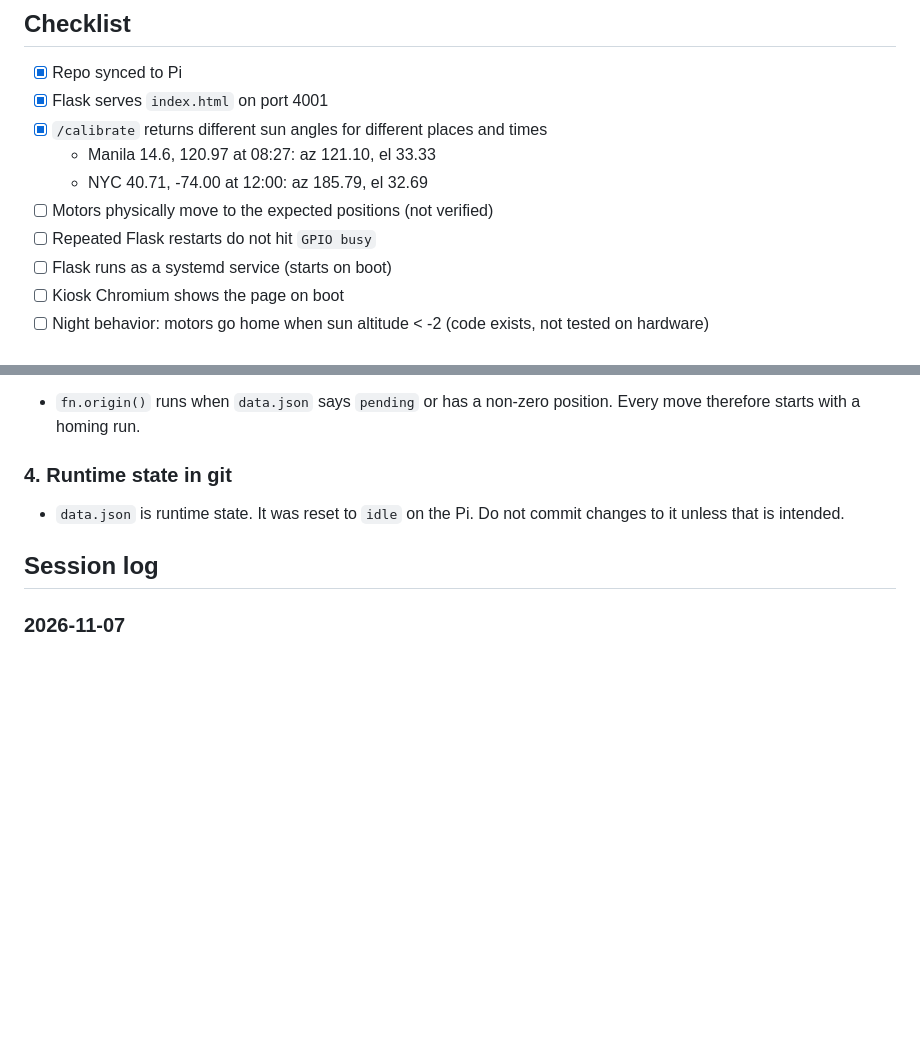
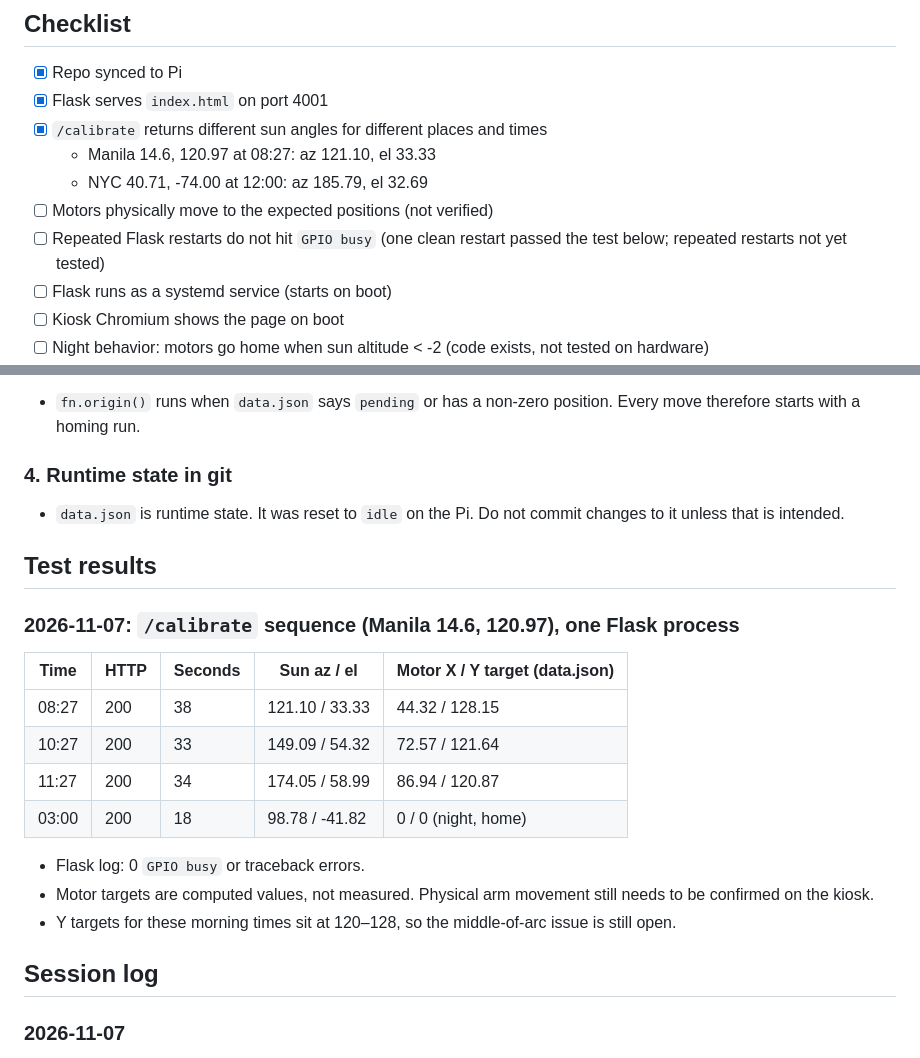
Before and after one commit to albertjon-0915/AHS-raspi, a Markdown page: PROGRESS.md, 2 parts joined by grey strips. Drawn GitHub-style; blank space fills up the shorter version.

Commit message:
docs: record /calibrate test results and GPIO restart status

```diff
--- a/PROGRESS.md
+++ b/PROGRESS.md
@@ -17,7 +17,7 @@ Pi: `jaekylee@192.168.1.159`, app path `/home/jaekylee/Desktop/heliodon/service`
   - Manila 14.6, 120.97 at 08:27: az 121.10, el 33.33
   - NYC 40.71, -74.00 at 12:00: az 185.79, el 32.69
 - [ ] Motors physically move to the expected positions (not verified)
-- [ ] Repeated Flask restarts do not hit `GPIO busy`
+- [ ] Repeated Flask restarts do not hit `GPIO busy` (one clean restart passed the test below; repeated restarts not yet tested)
 - [ ] Flask runs as a systemd service (starts on boot)
 - [ ] Kiosk Chromium shows the page on boot
 - [ ] Night behavior: motors go home when sun altitude < -2 (code exists, not tested on hardware)
@@ -42,6 +42,21 @@ Pi: `jaekylee@192.168.1.159`, app path `/home/jaekylee/Desktop/heliodon/service`
 ### 4. Runtime state in git
 - `data.json` is runtime state. It was reset to `idle` on the Pi. Do not commit changes to it unless that is intended.
 
+## Test results
+
+### 2026-11-07: `/calibrate` sequence (Manila 14.6, 120.97), one Flask process
+
+| Time | HTTP | Seconds | Sun az / el | Motor X / Y target (data.json) |
+|---|---|---|---|---|
+| 08:27 | 200 | 38 | 121.10 / 33.33 | 44.32 / 128.15 |
+| 10:27 | 200 | 33 | 149.09 / 54.32 | 72.57 / 121.64 |
+| 11:27 | 200 | 34 | 174.05 / 58.99 | 86.94 / 120.87 |
+| 03:00 | 200 | 18 | 98.78 / -41.82 | 0 / 0 (night, home) |
+
+- Flask log: 0 `GPIO busy` or traceback errors.
+- Motor targets are computed values, not measured. Physical arm movement still needs to be confirmed on the kiosk.
+- Y targets for these morning times sit at 120–128, so the middle-of-arc issue is still open.
+
 ## Session log
 
 ### 2026-11-07
```
